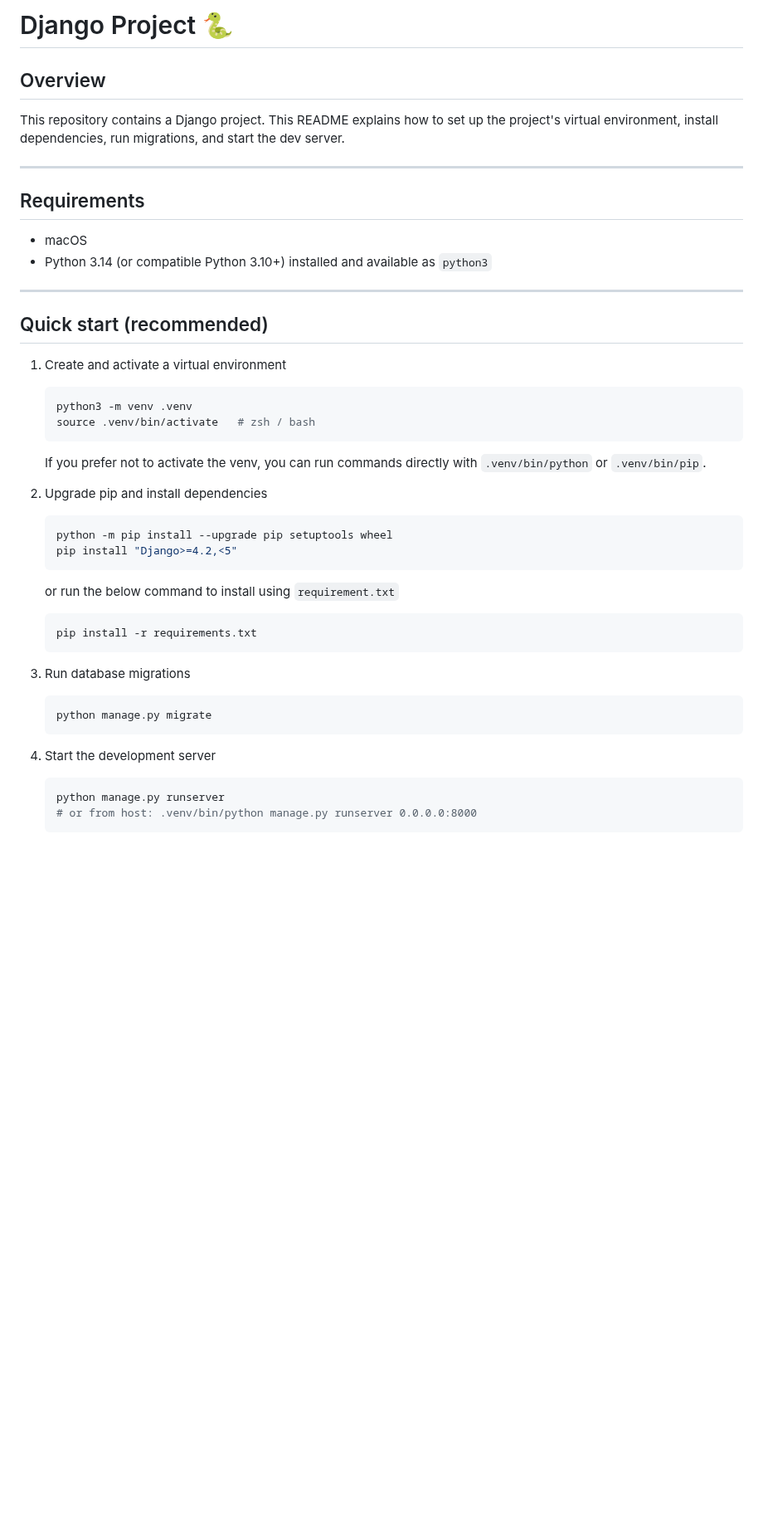
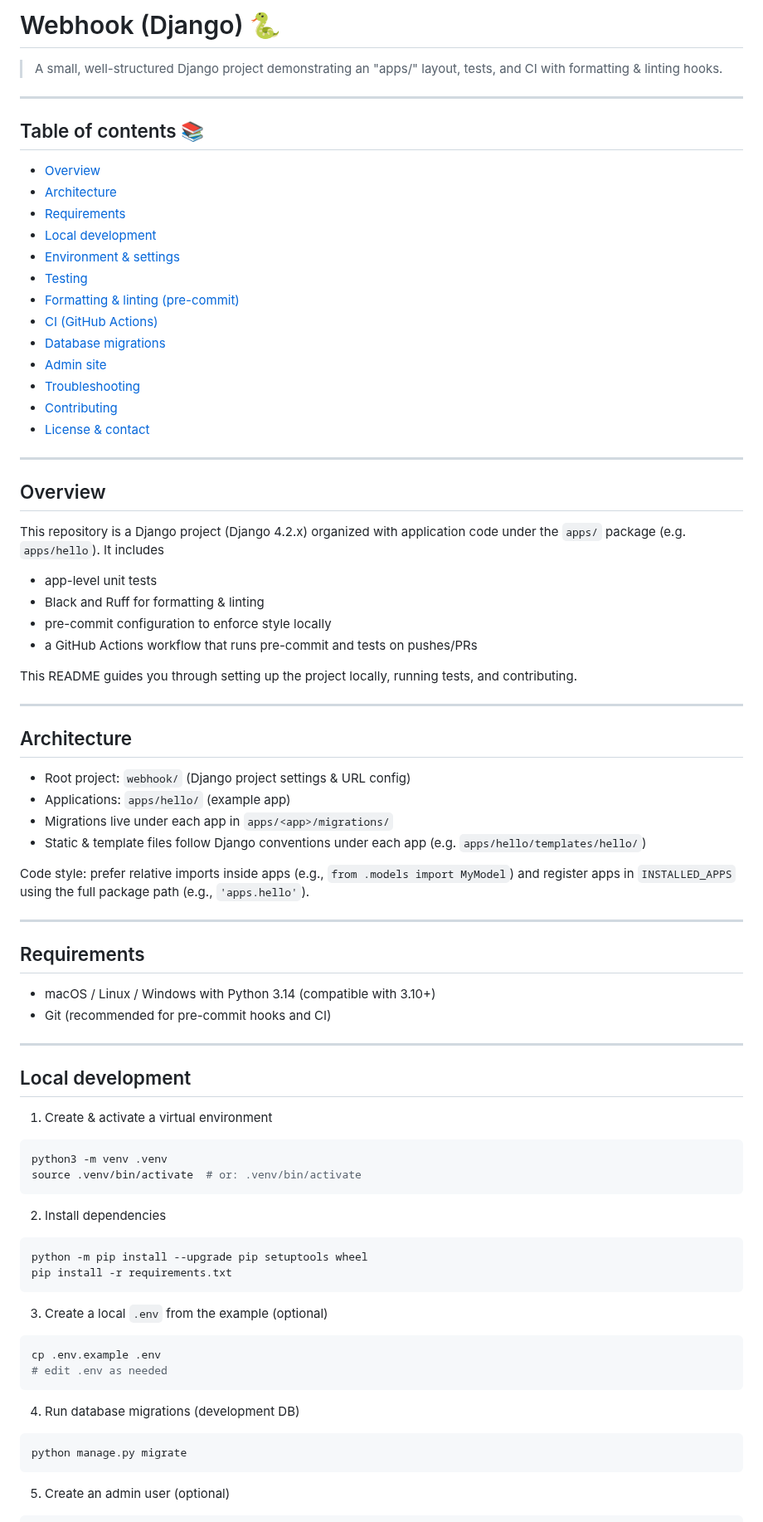
Before and after one commit to anuragap98/Webhook, a Markdown page: README.md, the part around one of its changes. Shown at 83% size. GitHub-like rendering; blank space fills up the shorter version.

Commit message:
docs: rewrite README with setup, testing, CI, and contributing notes

````diff
--- a/README.md
+++ b/README.md
@@ -1,49 +1,84 @@
-# Django Project 🐍
+# Webhook (Django) 🐍
+
+> A small, well-structured Django project demonstrating an "apps/" layout, tests, and CI with formatting & linting hooks.
+
+---
+
+## Table of contents 📚
+- [Overview](#overview)
+- [Architecture](#architecture)
+- [Requirements](#requirements)
+- [Local development](#local-development)
+- [Environment & settings](#environment--settings)
+- [Testing](#testing)
+- [Formatting & linting (pre-commit)](#formatting--linting-pre-commit)
+- [CI (GitHub Actions)](#ci-github-actions)
+- [Database migrations](#database-migrations)
+- [Admin site](#admin-site)
+- [Troubleshooting](#troubleshooting)
+- [Contributing](#contributing)
+- [License & contact](#license--contact)
+
+---
 
 ## Overview
-This repository contains a Django project. This README explains how to set up the project's virtual environment, install dependencies, run migrations, and start the dev server.
+
+This repository is a Django project (Django 4.2.x) organized with application code under the `apps/` package (e.g. `apps/hello`). It includes
+- app-level unit tests
+- Black and Ruff for formatting & linting
+- pre-commit configuration to enforce style locally
+- a GitHub Actions workflow that runs pre-commit and tests on pushes/PRs
+
+This README guides you through setting up the project locally, running tests, and contributing.
+
+---
+
+## Architecture
+
+- Root project: `webhook/` (Django project settings & URL config)
+- Applications: `apps/hello/` (example app)
+- Migrations live under each app in `apps/<app>/migrations/`
+- Static & template files follow Django conventions under each app (e.g. `apps/hello/templates/hello/`)
+
+Code style: prefer relative imports inside apps (e.g., `from .models import MyModel`) and register apps in `INSTALLED_APPS` using the full package path (e.g., `'apps.hello'`).
 
 ---
 
 ## Requirements
-- macOS
-- Python 3.14 (or compatible Python 3.10+) installed and available as `python3`
+
+- macOS / Linux / Windows with Python 3.14 (compatible with 3.10+)
+- Git (recommended for pre-commit hooks and CI)
 
 ---
 
-## Quick start (recommended)
-1. Create and activate a virtual environment
+## Local development
 
-   ```bash
-   python3 -m venv .venv
-   source .venv/bin/activate   # zsh / bash
-   ```
+1. Create & activate a virtual environment
 
-   If you prefer not to activate the venv, you can run commands directly with `.venv/bin/python` or `.venv/bin/pip`.
+```bash
+python3 -m venv .venv
+source .venv/bin/activate  # or: .venv/bin/activate
+```
 
-2. Upgrade pip and install dependencies
+2. Install dependencies
 
-   ```bash
-   python -m pip install --upgrade pip setuptools wheel
-   pip install "Django>=4.2,<5"
-   ```
+```bash
+python -m pip install --upgrade pip setuptools wheel
+pip install -r requirements.txt
+```
 
-   or
-   run the below command to install using `requirement.txt`
-   ```bash
-   pip install -r requirements.txt
-   ```
+3. Create a local `.env` from the example (optional)
 
-3. Run database migrations
+```bash
+cp .env.example .env
+# edit .env as needed
+```
 
-   ```bash
-   python manage.py migrate
-   ```
+4. Run database migrations (development DB)
 
-4. Start the development server
+```bash
+python manage.py migrate
+```
 
-   ```bash
-   python manage.py runserver
-   # or from host: .venv/bin/python manage.py runserver 0.0.0.0:8000
-   ```
+5. Create an admin user (optional)
 
````
Also changed, not shown: other parts of README.md (+133 -65 lines).
